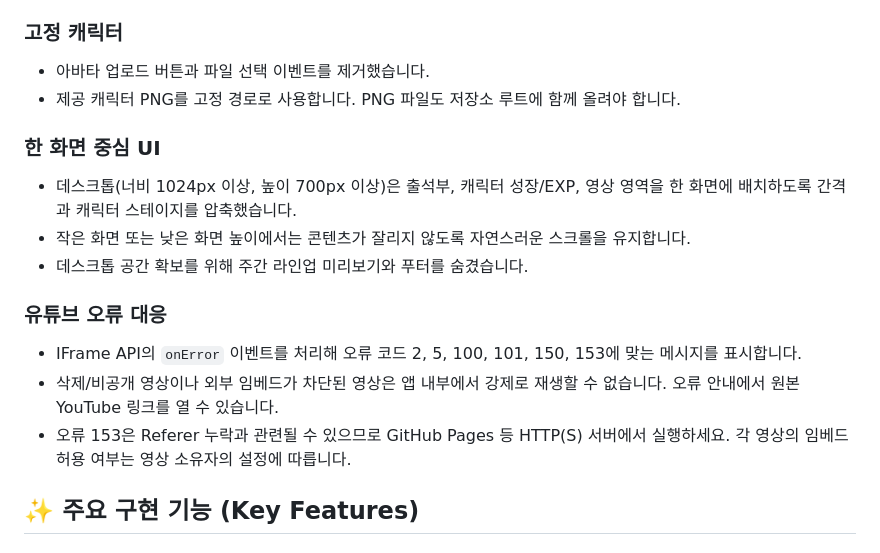
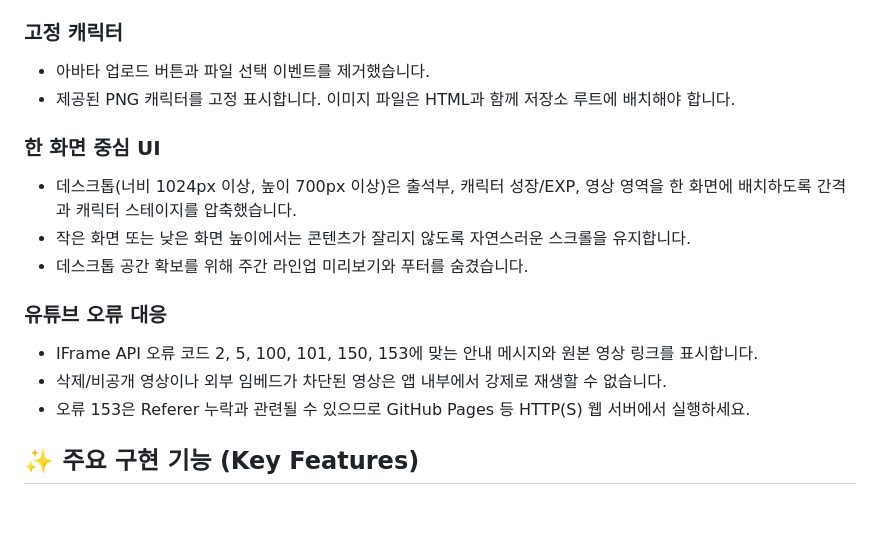
Before and after one commit to MaRaJoa777/1027_vibeclass, a Markdown page: README.md, the part around the change. Drawn GitHub-style; blank space fills up the shorter version.

Commit message:
docs: document responsive layout and YouTube error handling

```diff
--- a/README.md
+++ b/README.md
@@ -11,7 +11,7 @@
 
 ### 고정 캐릭터
 - 아바타 업로드 버튼과 파일 선택 이벤트를 제거했습니다.
-- 제공 캐릭터 PNG를 고정 경로로 사용합니다. PNG 파일도 저장소 루트에 함께 올려야 합니다.
+- 제공된 PNG 캐릭터를 고정 표시합니다. 이미지 파일은 HTML과 함께 저장소 루트에 배치해야 합니다.
 
 ### 한 화면 중심 UI
 - 데스크톱(너비 1024px 이상, 높이 700px 이상)은 출석부, 캐릭터 성장/EXP, 영상 영역을 한 화면에 배치하도록 간격과 캐릭터 스테이지를 압축했습니다.
@@ -19,9 +19,9 @@
 - 데스크톱 공간 확보를 위해 주간 라인업 미리보기와 푸터를 숨겼습니다.
 
 ### 유튜브 오류 대응
-- IFrame API의 `onError` 이벤트를 처리해 오류 코드 2, 5, 100, 101, 150, 153에 맞는 메시지를 표시합니다.
-- 삭제/비공개 영상이나 외부 임베드가 차단된 영상은 앱 내부에서 강제로 재생할 수 없습니다. 오류 안내에서 원본 YouTube 링크를 열 수 있습니다.
-- 오류 153은 Referer 누락과 관련될 수 있으므로 GitHub Pages 등 HTTP(S) 서버에서 실행하세요. 각 영상의 임베드 허용 여부는 영상 소유자의 설정에 따릅니다.
+- IFrame API 오류 코드 2, 5, 100, 101, 150, 153에 맞는 안내 메시지와 원본 영상 링크를 표시합니다.
+- 삭제/비공개 영상이나 외부 임베드가 차단된 영상은 앱 내부에서 강제로 재생할 수 없습니다.
+- 오류 153은 Referer 누락과 관련될 수 있으므로 GitHub Pages 등 HTTP(S) 웹 서버에서 실행하세요.
 
 ## ✨ 주요 구현 기능 (Key Features)
 
```
